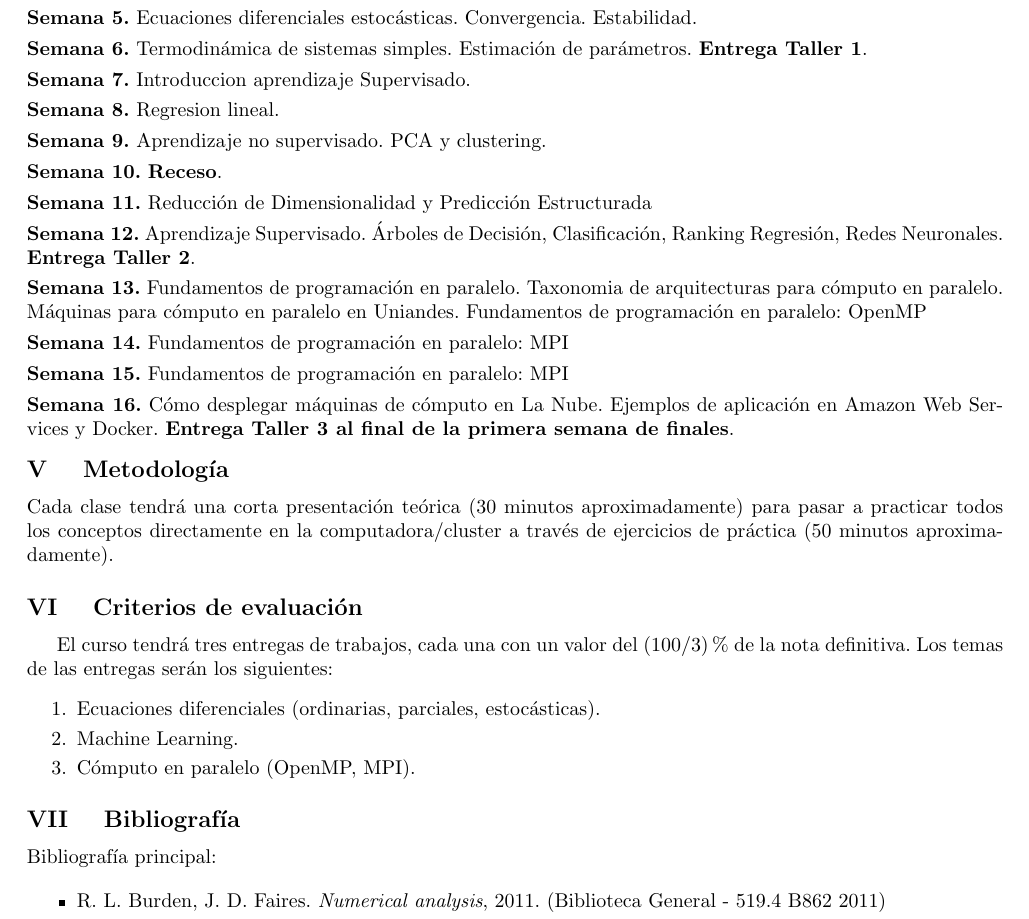
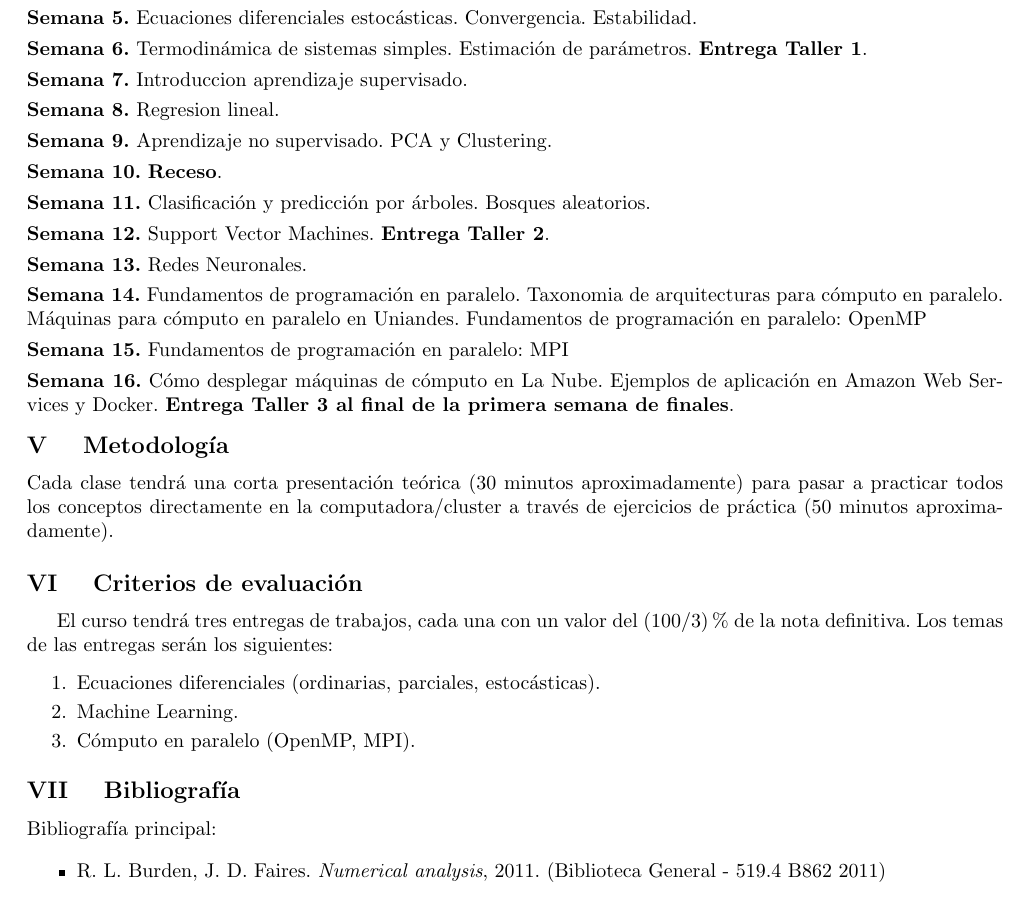
Before and after one commit to ComputoCienciasUniandes/MetodosComputacionalesAvanzados, a LaTeX document (syllabus/syllabus.tex): part of page 2 of 3, cut so that both start at the same text. Compiled offline with pdfLaTeX.

Commit message:
syllabus redistribute

```diff
--- a/syllabus/syllabus.tex
+++ b/syllabus/syllabus.tex
@@ -196,7 +196,7 @@ Termodin\'amica de sistemas simples. Estimaci\'on de par\'ametros.
 \\[-0.3cm]
 
 \noindent\textbf{\textsc{Semana 7.}}
-Introduccion aprendizaje Supervisado.
+Introduccion aprendizaje supervisado.
 \\[-0.3cm]
 
 \noindent\textbf{\textsc{Semana 8.}}
@@ -204,7 +204,7 @@ Regresion lineal.
 \\[-0.3cm]
 
 \noindent\textbf{\textsc{Semana 9.}}
-Aprendizaje no supervisado. PCA y  clustering.
+Aprendizaje no supervisado. PCA y  Clustering.
 \\[-0.3cm]
 
 \noindent\textbf{\textsc{Semana 10.}}
@@ -212,26 +212,28 @@ Aprendizaje no supervisado. PCA y  clustering.
 \\[-0.3cm]
 
 \noindent\textbf{\textsc{Semana 11.}}
-Reducción de Dimensionalidad y Predicción Estructurada %Principal
+Clasificaci\'on y predicci\'on por \'arboles. Bosques aleatorios.
+%Reducción de Dimensionalidad y Predicción Estructurada %Principal
 %Component Analysis (PCA), Multi-dimensional Scaling (MDS), Linear
 %Discriminant Analysis (LDA).
 \\[-0.3cm]
 
 \noindent\textbf{\textsc{Semana 12.}}
-Aprendizaje Supervisado. Árboles de Decisión, Clasificación, Ranking
-Regresión, Redes Neuronales.
+Support Vector Machines.
+%Aprendizaje Supervisado. Árboles de Decisión, Clasificación, Ranking
+%Regresión,
 {\bf Entrega Taller 2}.
 \\[-0.3cm]
 
 \noindent\textbf{\textsc{Semana 13.}}
+Redes Neuronales.
+\\[-0.3cm]
+
+\noindent\textbf{\textsc{Semana 14.}}
 Fundamentos de programaci\'on en paralelo. Taxonomia de arquitecturas
 para c\'omputo en paralelo. M\'aquinas para c\'omputo en paralelo en
 Uniandes.
 Fundamentos de programaci\'on en paralelo: OpenMP
-\\[-0.3cm]
-
-\noindent\textbf{\textsc{Semana 14.}}
-Fundamentos de programaci\'on en paralelo: MPI
 \\[-0.3cm]
 
 \noindent\textbf{\textsc{Semana 15.}}
```
